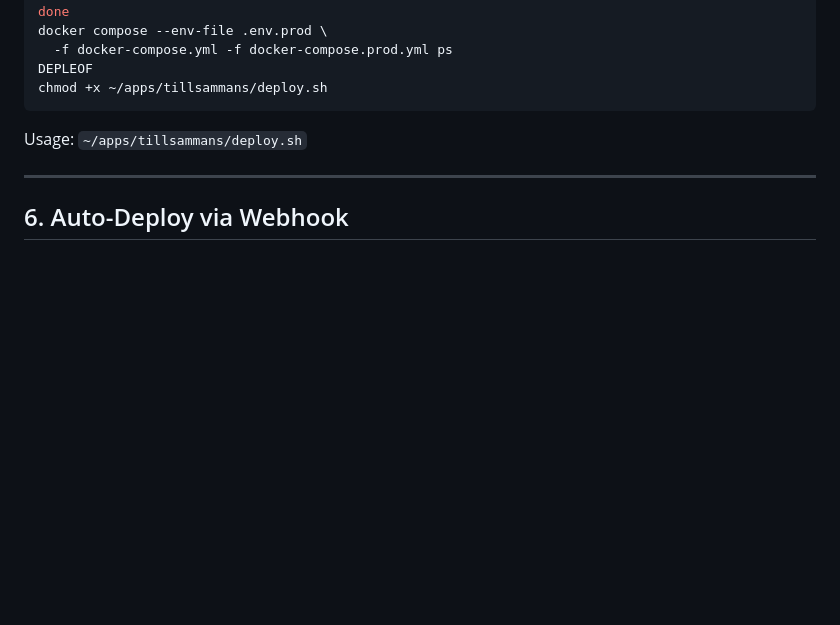
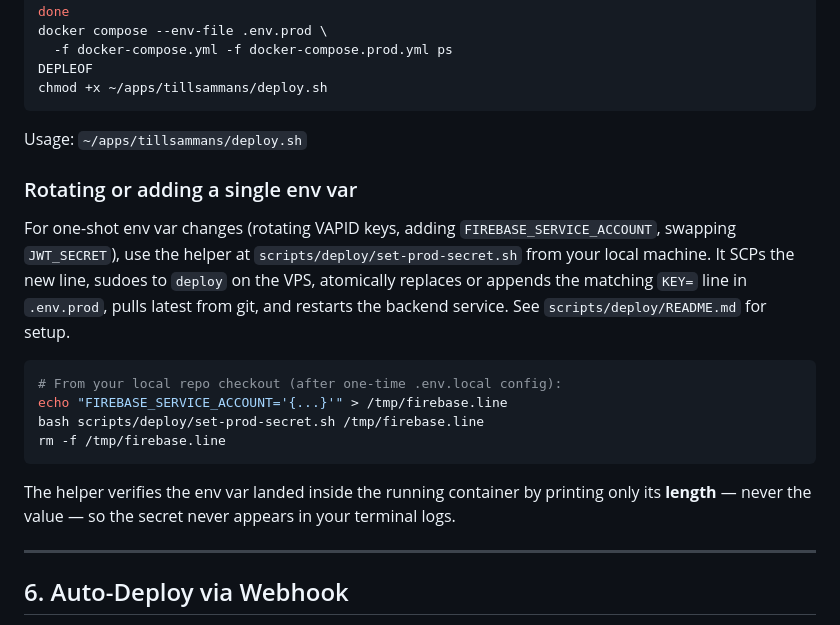
Before and after one commit to samilamti/covey, a Markdown page: docs/deployment.md, the part around the change. Drawn GitHub-style; blank space fills up the shorter version.

````diff
--- a/docs/deployment.md
+++ b/docs/deployment.md
@@ -266,6 +266,19 @@ chmod +x ~/apps/tillsammans/deploy.sh
 
 Usage: `~/apps/tillsammans/deploy.sh`
 
+### Rotating or adding a single env var
+
+For one-shot env var changes (rotating VAPID keys, adding `FIREBASE_SERVICE_ACCOUNT`, swapping `JWT_SECRET`), use the helper at `scripts/deploy/set-prod-secret.sh` from your local machine. It SCPs the new line, sudoes to `deploy` on the VPS, atomically replaces or appends the matching `KEY=` line in `.env.prod`, pulls latest from git, and restarts the backend service. See `scripts/deploy/README.md` for setup.
+
+```bash
+# From your local repo checkout (after one-time .env.local config):
+echo "FIREBASE_SERVICE_ACCOUNT='{...}'" > /tmp/firebase.line
+bash scripts/deploy/set-prod-secret.sh /tmp/firebase.line
+rm -f /tmp/firebase.line
+```
+
+The helper verifies the env var landed inside the running container by printing only its **length** — never the value — so the secret never appears in your terminal logs.
+
 ---
 
 ## 6. Auto-Deploy via Webhook
````
Also changed, not shown: scripts/deploy/README.md (added, +77 -0 lines).
